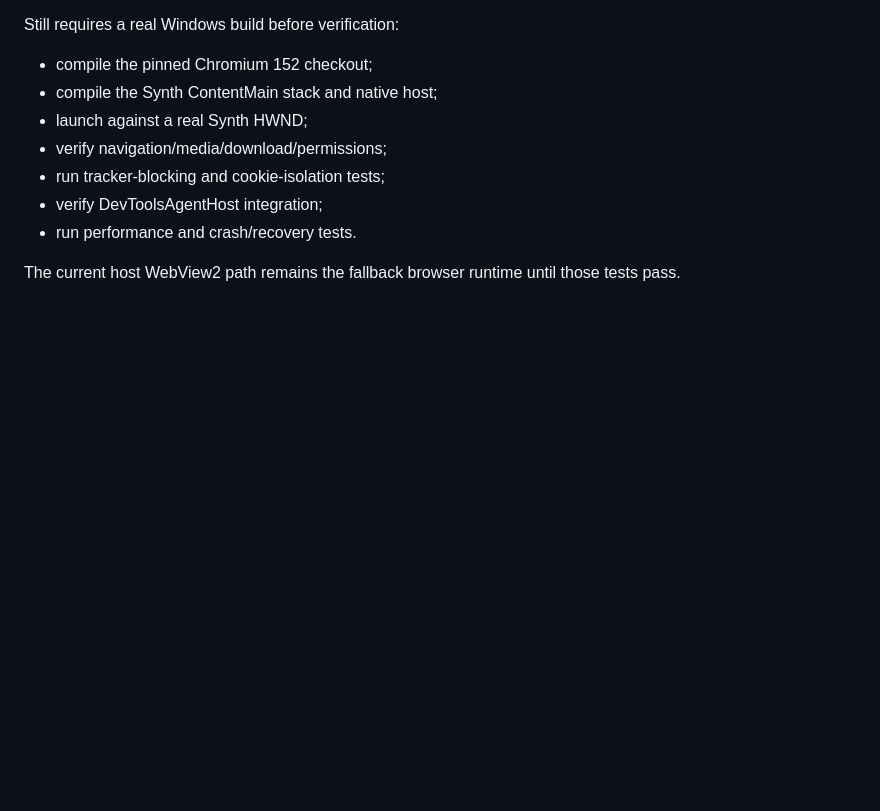
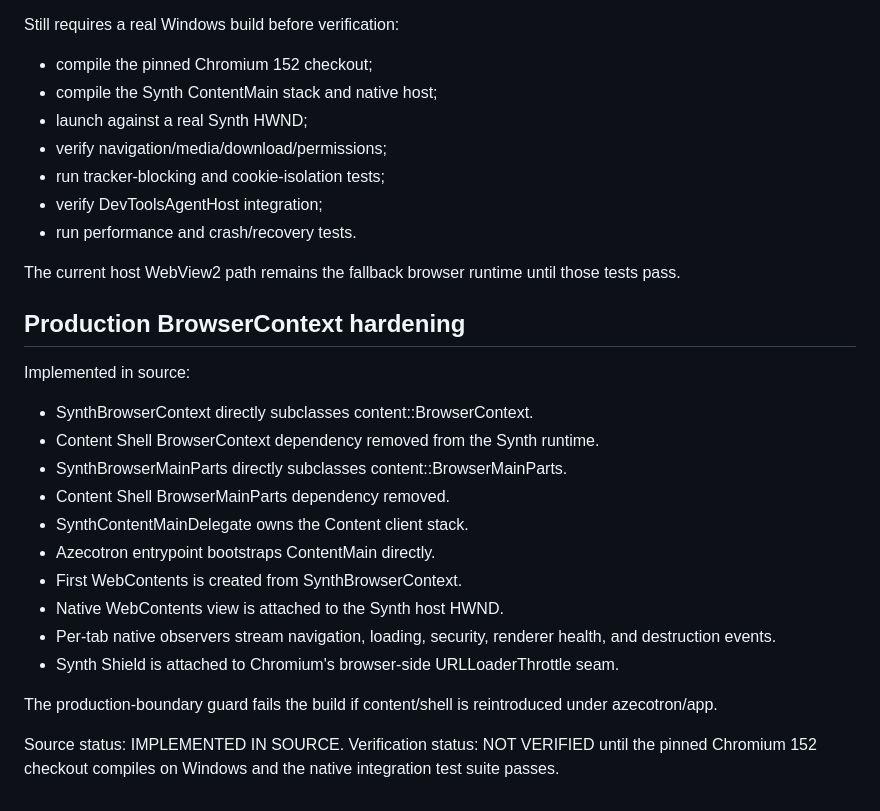
Before and after one commit to aztecianbatman-sys/SynthWeb, a Markdown page: docs/status.md, the part around the change. GitHub-like rendering; blank space fills up the shorter version.

Commit message:
docs: record production BrowserContext hardening milestone

```diff
--- a/docs/status.md
+++ b/docs/status.md
@@ -204,3 +204,23 @@ Still requires a real Windows build before verification:
 - run performance and crash/recovery tests.
 
 The current host WebView2 path remains the fallback browser runtime until those tests pass.
+
+
+## Production BrowserContext hardening
+
+Implemented in source:
+- SynthBrowserContext directly subclasses content::BrowserContext.
+- Content Shell BrowserContext dependency removed from the Synth runtime.
+- SynthBrowserMainParts directly subclasses content::BrowserMainParts.
+- Content Shell BrowserMainParts dependency removed.
+- SynthContentMainDelegate owns the Content client stack.
+- Azecotron entrypoint bootstraps ContentMain directly.
+- First WebContents is created from SynthBrowserContext.
+- Native WebContents view is attached to the Synth host HWND.
+- Per-tab native observers stream navigation, loading, security, renderer health, and destruction events.
+- Synth Shield is attached to Chromium's browser-side URLLoaderThrottle seam.
+
+The production-boundary guard fails the build if content/shell is reintroduced under azecotron/app.
+
+Source status: IMPLEMENTED IN SOURCE.
+Verification status: NOT VERIFIED until the pinned Chromium 152 checkout compiles on Windows and the native integration test suite passes.
```
